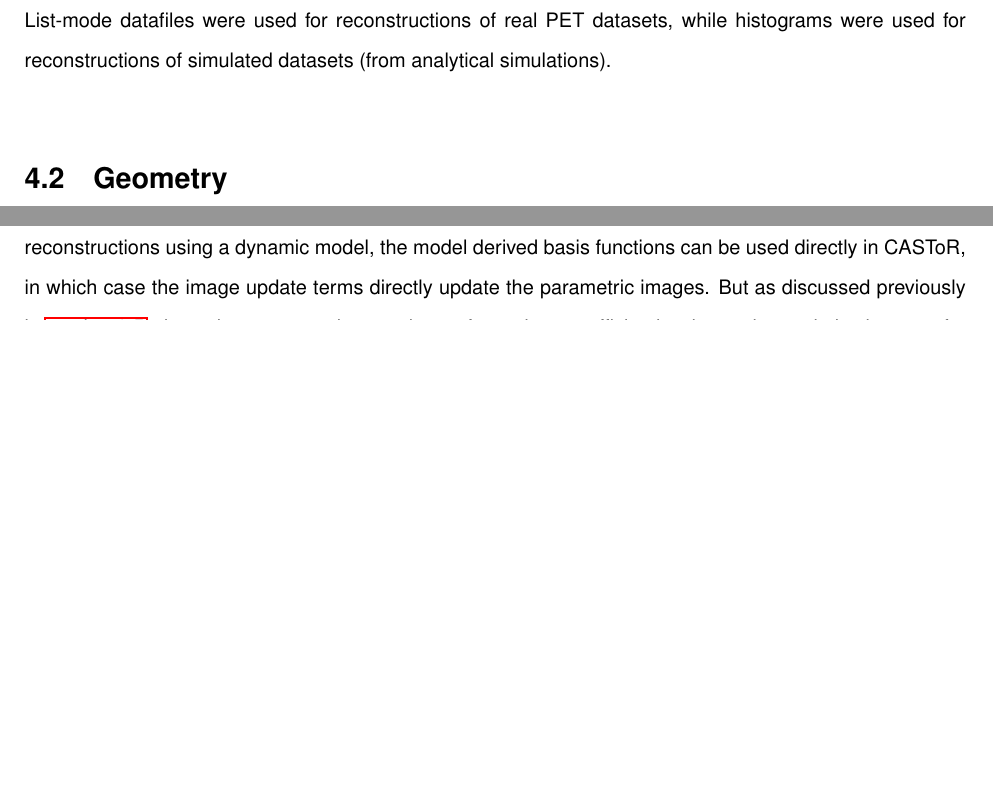
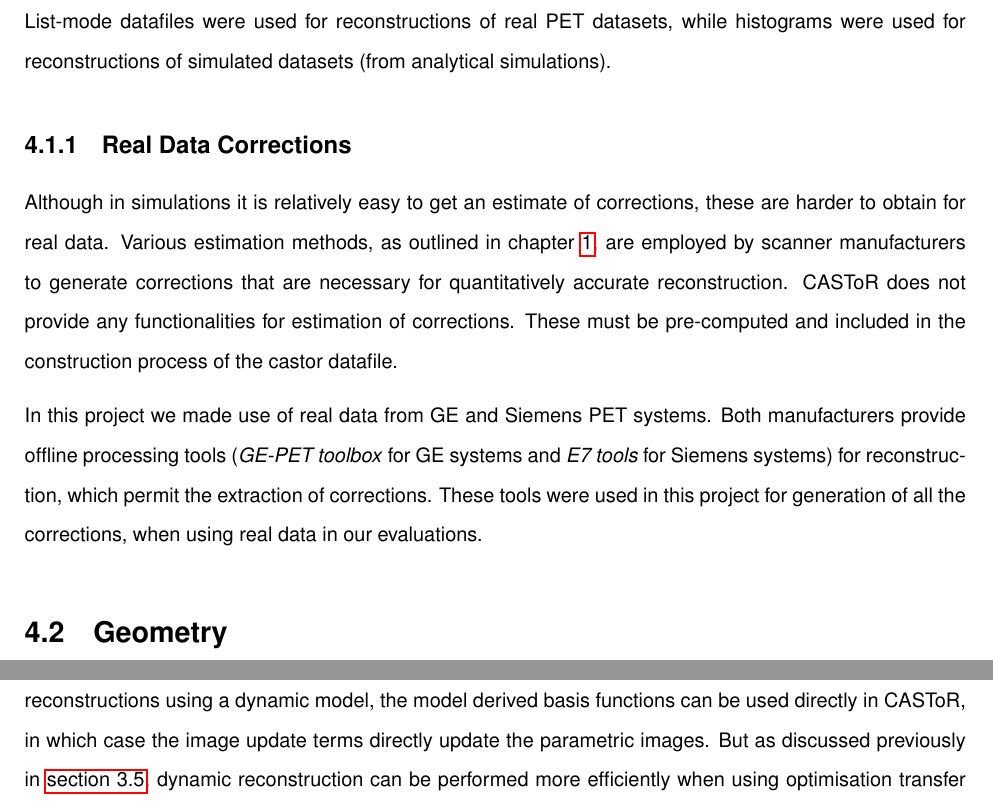
Before and after one commit to zax0s/Thesis, a LaTeX thesis (thesis.tex, which reads 2_Theory_Methods/2_4_CASToR.tex): two parts of pages 75 and 76 of 200 before the commit and two parts of pages 75 and 77 of 200 after it, joined at a grey line, cut so that both start at the same text, the shorter picture padded with empty space. Compiled offline with pdfLaTeX.

Commit message:
Added description of the GE-PET Toolbox and Siemens E7

```diff
--- a/2_Theory_Methods/2_4_CASToR.tex
+++ b/2_Theory_Methods/2_4_CASToR.tex
@@ -30,6 +30,13 @@ Use of other framing definitions would require re-processing of the data before
 
 In this project, when possible, the use of list-mode datafiles was preferred due to the offered flexibility.
 List-mode datafiles were used for reconstructions of real PET datasets, while histograms were used for reconstructions of simulated datasets (from analytical simulations).
+
+\subsection{Real Data Corrections}
+Although in simulations it is relatively easy to get an estimate of corrections, these are harder to obtain for real data. Various estimation methods, as outlined in chapter~\ref{Chap2_1:PET}, are employed by scanner manufacturers to generate corrections that are necessary for quantitatively accurate reconstruction.
+CASToR does not provide any functionalities for estimation of corrections. These must be pre-computed and included in the construction process of the castor datafile.
+
+In this project we made use of real data from GE and Siemens PET systems. Both manufacturers provide offline processing tools (\textit{GE-PET toolbox} for GE systems and \textit{E7 tools} for Siemens systems) for reconstruction, which permit the extraction of corrections.
+These tools were used in this project for generation of all the corrections, when using real data in our evaluations.
 
 \section{Geometry}
 A generic description of the geometry of an imaging system in \gls{castor} allows for the definition of any \gls{pet} system. Individual detector elements are defined by 3D Cartesian coordinates and an orientation vector. These are pre-computed and input as look-up tables, or are computed by \gls{castor} using a system definition similar to that used for GATE simulations~\cite{Jan2011}.
```
Also changed, not shown: 2_Theory_Methods/Theory_Methods_main.tex (+1 -1 lines).
